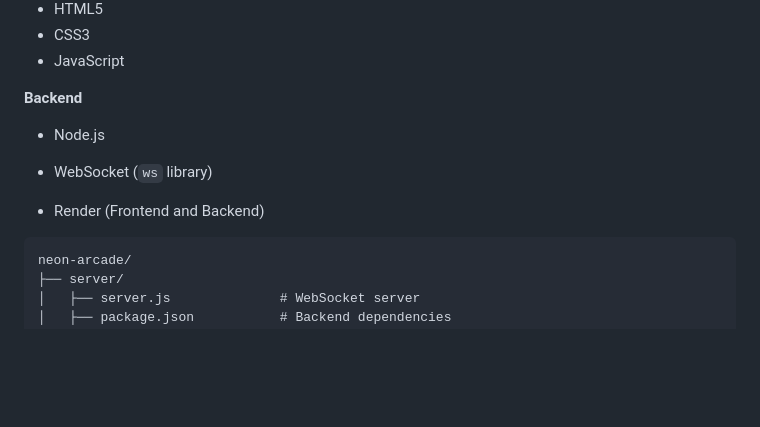
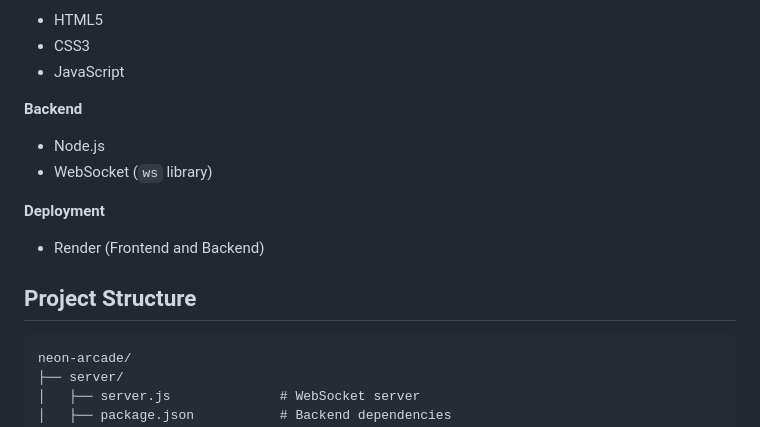
Before and after one commit to Juveria22/MultiplayerTicTacToe, a Markdown page: README.md, the part around the change. Drawn GitHub-style; blank space fills up the shorter version.

````diff
--- a/README.md
+++ b/README.md
@@ -50,7 +50,11 @@ A web-based multiplayer gaming platform featuring real-time gameplay and communi
 - Node.js
 - WebSocket (`ws` library)
 
+**Deployment**
 - Render (Frontend and Backend)
+
+## Project Structure
+
 ```
 neon-arcade/
 ├── server/
````
